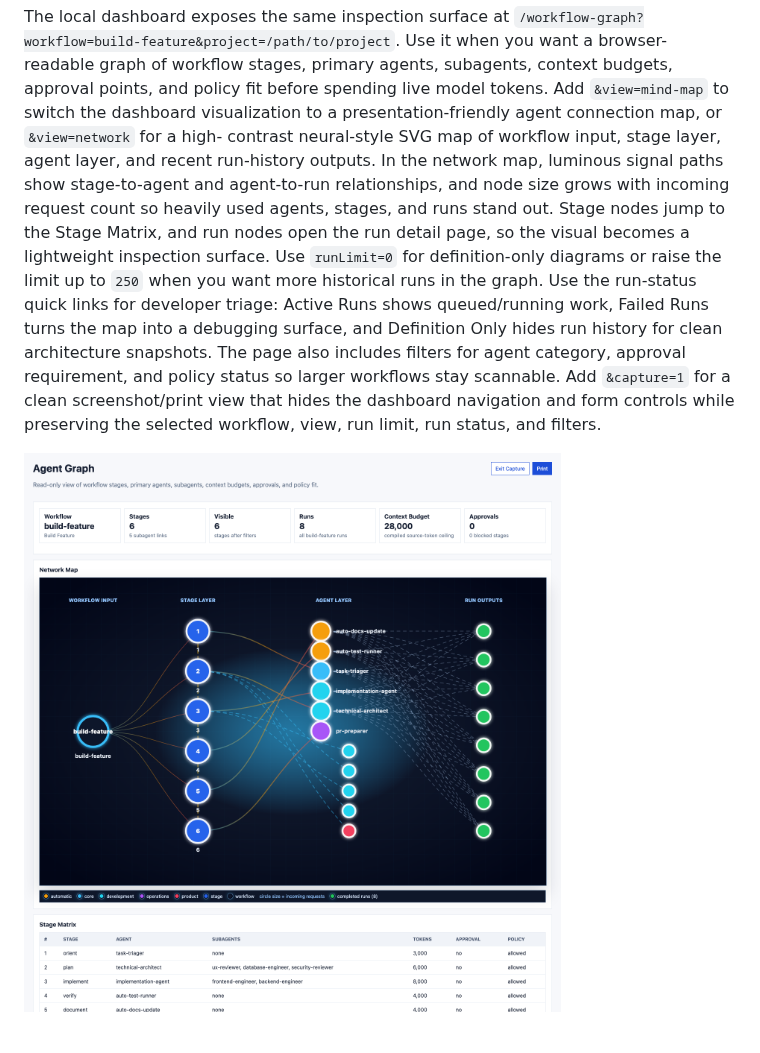
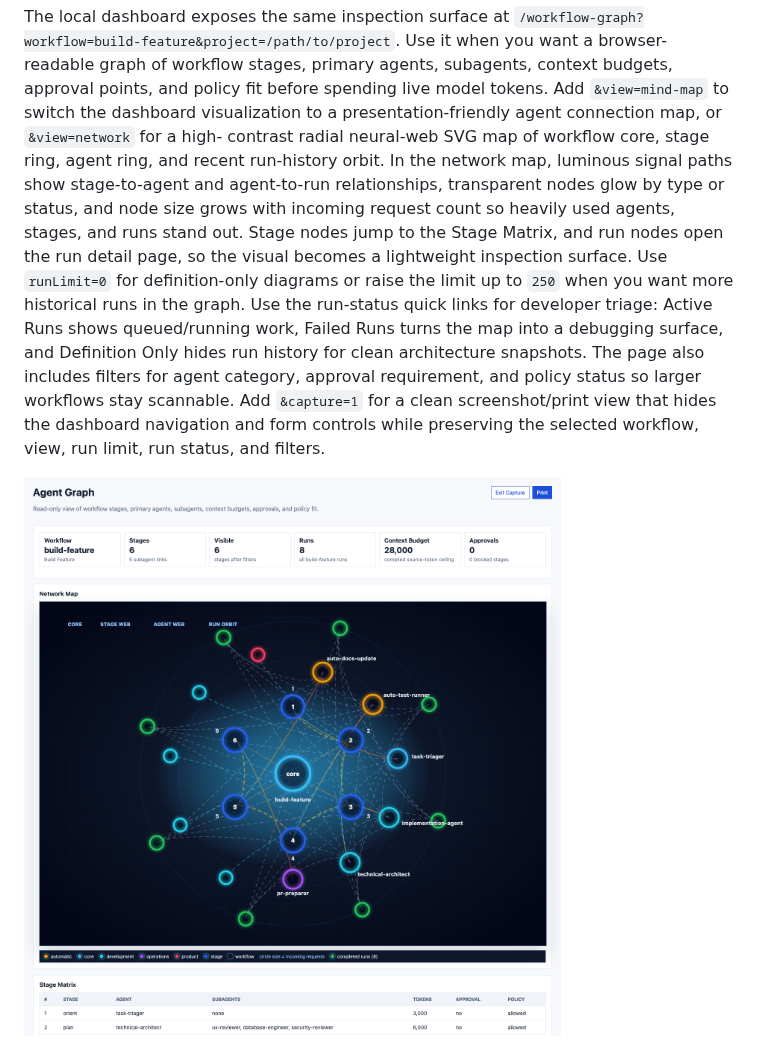
Before and after one commit to jasonneo99/agent-workflow, a Markdown page: docs/user-guide.md, the part around the change. GitHub-like rendering; pictures changed too: docs/assets/screenshots/dashboard-workflow-network.png.

```diff
--- a/docs/user-guide.md
+++ b/docs/user-guide.md
@@ -250,12 +250,13 @@ you want a browser-readable graph of workflow stages, primary agents, subagents,
 context budgets, approval points, and policy fit before spending live model
 tokens. Add `&view=mind-map` to switch the dashboard visualization to a
 presentation-friendly agent connection map, or `&view=network` for a high-
-contrast neural-style SVG map of workflow input, stage layer, agent layer, and
-recent run-history outputs. In the network map, luminous signal paths show
-stage-to-agent and agent-to-run relationships, and node size grows with incoming
-request count so heavily used agents, stages, and runs stand out. Stage nodes
-jump to the Stage Matrix, and run nodes open the run detail page, so the visual
-becomes a lightweight inspection surface. Use `runLimit=0` for definition-only diagrams or
+contrast radial neural-web SVG map of workflow core, stage ring, agent ring, and
+recent run-history orbit. In the network map, luminous signal paths show
+stage-to-agent and agent-to-run relationships, transparent nodes glow by type or
+status, and node size grows with incoming request count so heavily used agents,
+stages, and runs stand out. Stage nodes jump to the Stage Matrix, and run nodes
+open the run detail page, so the visual becomes a lightweight inspection
+surface. Use `runLimit=0` for definition-only diagrams or
 raise the limit up to `250` when you want more historical runs in the graph. Use
 the run-status quick links for developer triage: Active Runs shows
 queued/running work, Failed Runs turns the map into a debugging surface, and
```
Also changed, not shown: docs/roadmap.md (+1 -0 lines), 1 other file.
